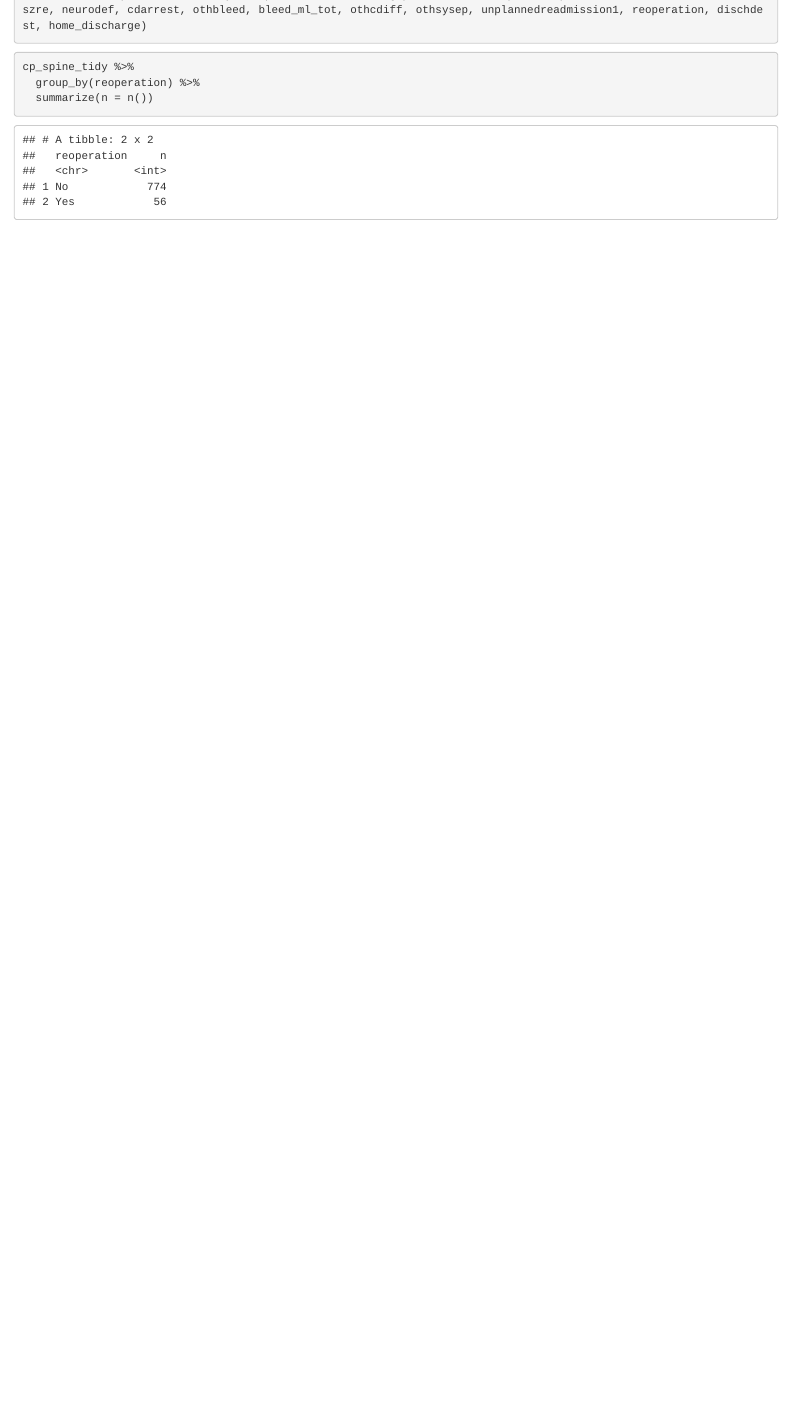
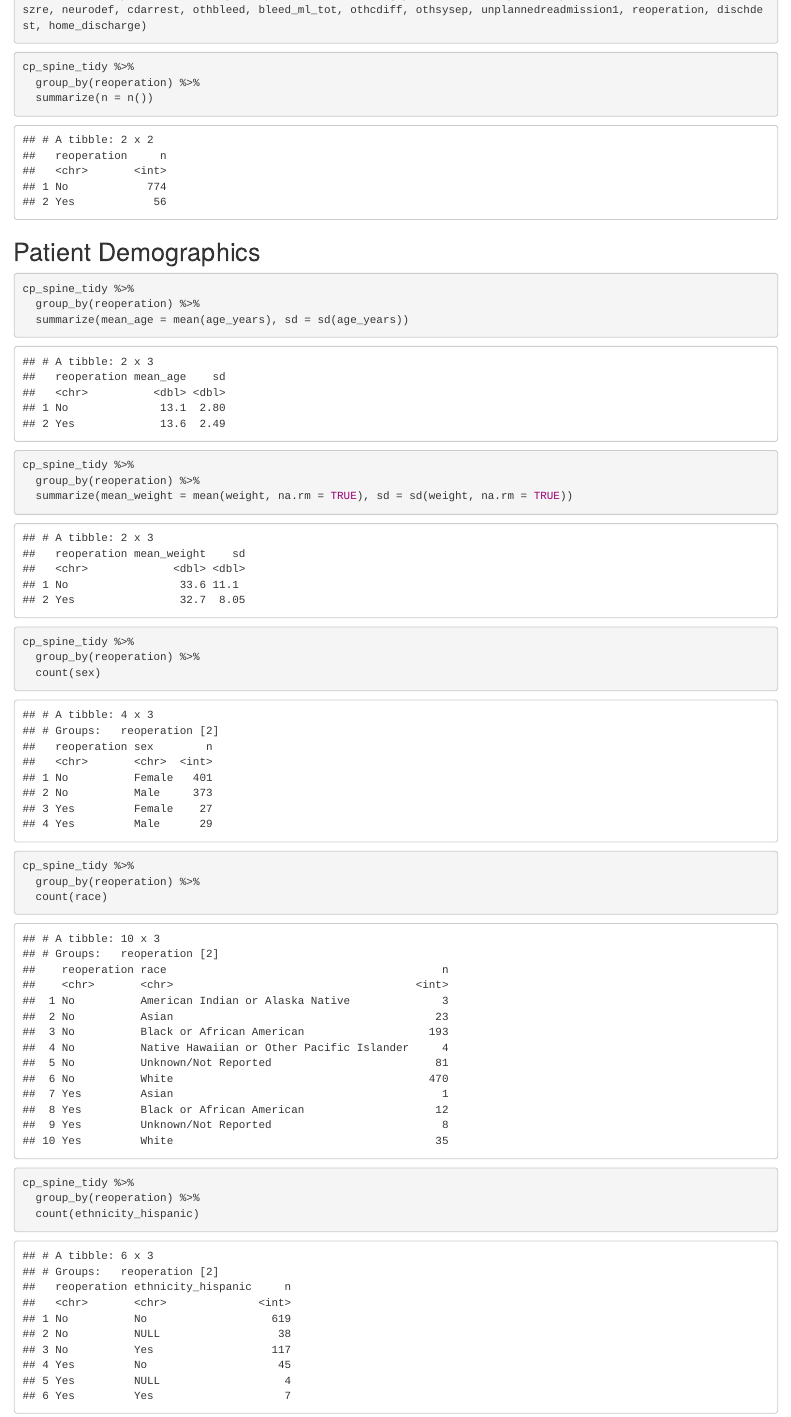
Before and after one commit to lisaeisler/p8105_cpspine, an R Markdown document (report.Rmd): the page in a window 1100 px wide, from 860 px down. The pictures show the output file report.html that the author committed with the source, opened offline.

Commit message:
descriptive stats

````diff
--- a/report.Rmd
+++ b/report.Rmd
@@ -55,3 +55,28 @@ cp_spine_tidy %>%
   group_by(reoperation) %>%
   summarize(n = n())
 ```
+
+## Patient Demographics
+```{r}
+cp_spine_tidy %>%
+  group_by(reoperation) %>%
+  summarize(mean_age = mean(age_years), sd = sd(age_years))
+
+cp_spine_tidy %>%
+  group_by(reoperation) %>%
+  summarize(mean_weight = mean(weight, na.rm = TRUE), sd = sd(weight, na.rm = TRUE))
+```
+
+```{r}
+cp_spine_tidy %>%
+  group_by(reoperation) %>%
+  count(sex)
+
+cp_spine_tidy %>%
+  group_by(reoperation) %>%
+  count(race)
+
+cp_spine_tidy %>%
+  group_by(reoperation) %>%
+  count(ethnicity_hispanic)
+```
````
Also changed, not shown: report.html.
